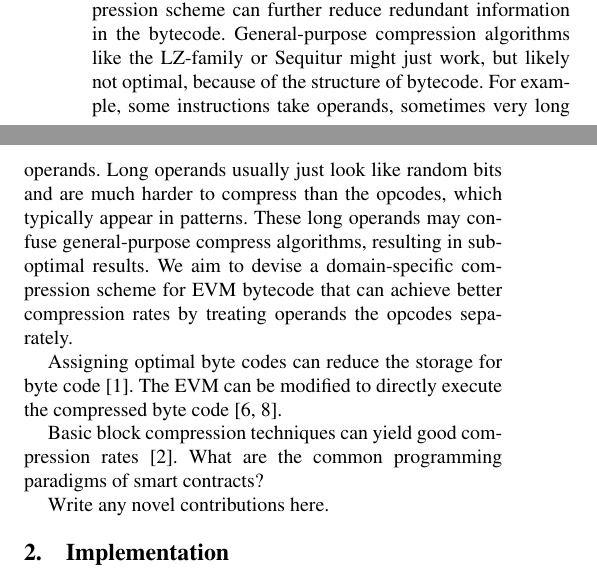
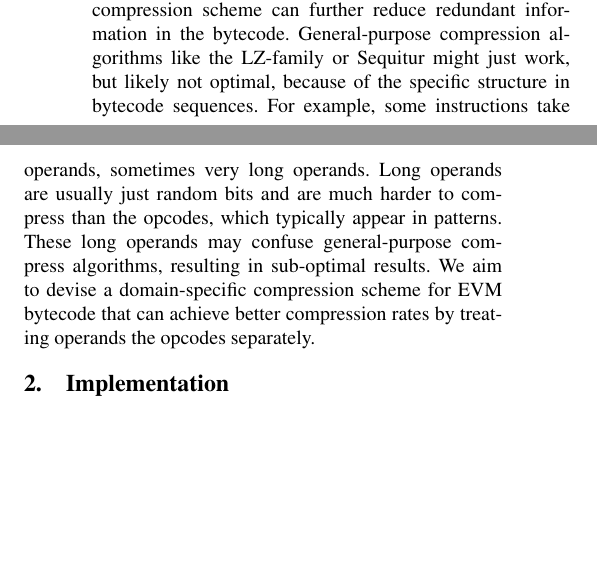
Before and after one commit to anithag/compressEVM, a LaTeX paper (proposal/proposal.tex, which reads proposal/evmintro.tex): two parts of the columns of page 2 of 3 before the commit and two parts of the columns of page 2 of 2 after it, joined at a grey line, cut so that both start at the same text, the shorter picture padded with empty space. Compiled offline with pdfLaTeX; a missing font is replaced by an installed copy or a similar font.

```diff
--- a/proposal/evmintro.tex
+++ b/proposal/evmintro.tex
@@ -11,17 +11,9 @@
 Huffman codes reduce the size of individual instruction encoding, but do not take advantage of repetitive patterns in the bytecode.
 A dictionary-based or grammar-based compression scheme can further reduce redundant information in the bytecode.
 General-purpose compression algorithms like the LZ-family or Sequitur might just work,
-but likely not optimal, because of the structure of bytecode.
+but likely not optimal, because of the specific structure in bytecode sequences.
 For example, some instructions take operands, sometimes very long operands.
-Long operands usually just look like random bits and are much harder to compress than the opcodes, which typically appear in patterns.
+Long operands are usually just random bits and are much harder to compress than the opcodes, which typically appear in patterns.
 These long operands may confuse general-purpose compress algorithms, resulting in sub-optimal results.
 We aim to devise a domain-specific compression scheme for EVM bytecode that can achieve better compression rates
 by treating operands the opcodes separately.
-
-Assigning optimal byte codes can reduce the storage for byte code~\cite{aslam2010}.
-The EVM can be modified to directly execute the compressed byte code~\cite{marc2003,evans2003}.
-
-Basic block compression techniques can yield good compression rates~\cite{clausen2000}.
-What are the common programming paradigms of smart contracts?
-
-Write any novel contributions here.
```
Also changed, not shown: proposal/proposal.tex (+1 -0 lines).
